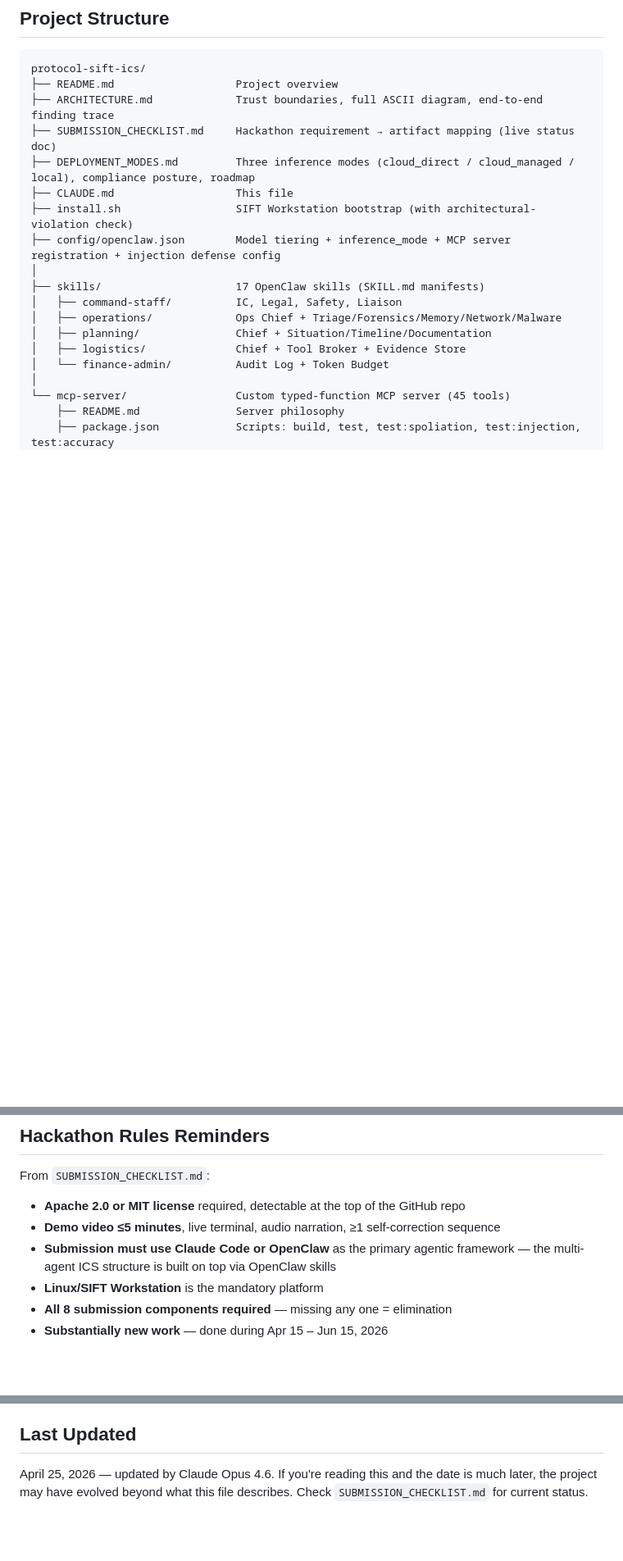
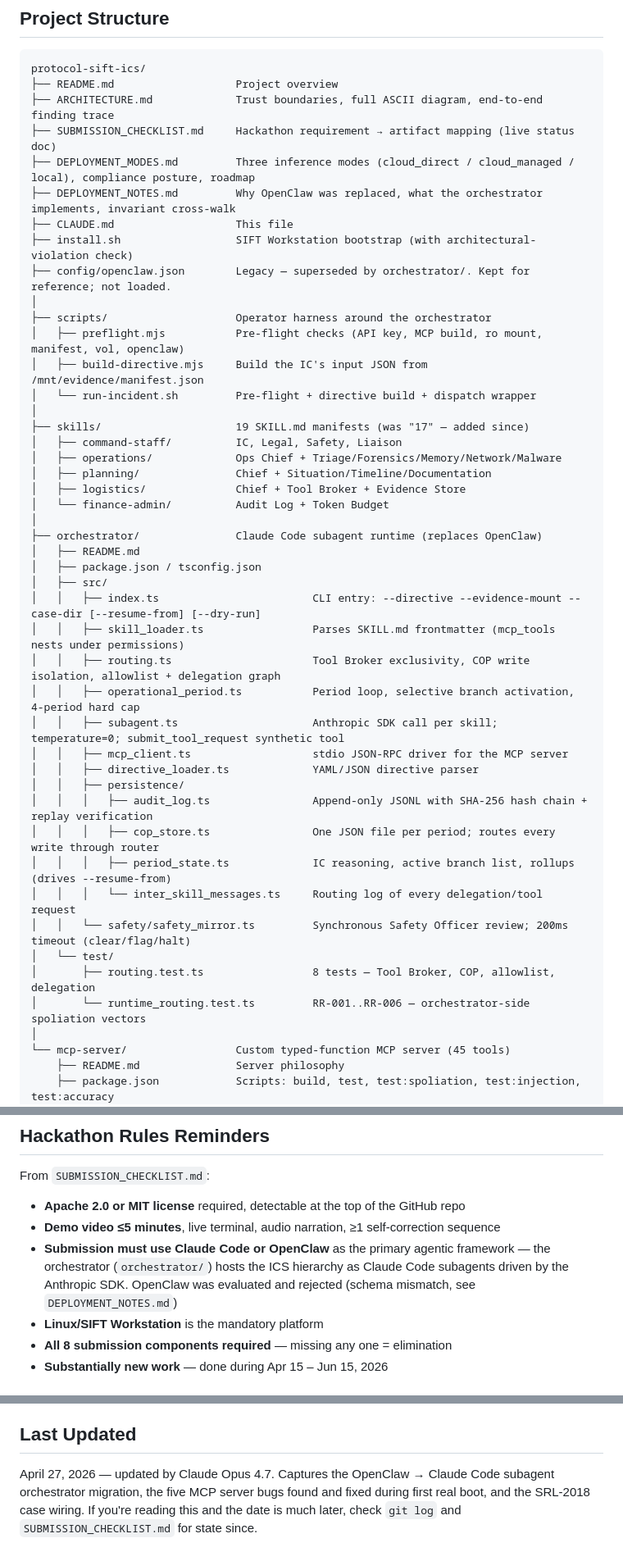
Before and after one commit to rjonhaas/SIFTics, a Markdown page: protocol-sift-ics/CLAUDE.md, 3 parts joined by grey strips. Shown at 82% size. Rendered like a GitHub page; blank space fills up the shorter version.

```diff
--- a/protocol-sift-ics/CLAUDE.md
+++ b/protocol-sift-ics/CLAUDE.md
@@ -85,16 +85,43 @@ protocol-sift-ics/
 ├── ARCHITECTURE.md             Trust boundaries, full ASCII diagram, end-to-end finding trace
 ├── SUBMISSION_CHECKLIST.md     Hackathon requirement → artifact mapping (live status doc)
 ├── DEPLOYMENT_MODES.md         Three inference modes (cloud_direct / cloud_managed / local), compliance posture, roadmap
+├── DEPLOYMENT_NOTES.md         Why OpenClaw was replaced, what the orchestrator implements, invariant cross-walk
 ├── CLAUDE.md                   This file
 ├── install.sh                  SIFT Workstation bootstrap (with architectural-violation check)
-├── config/openclaw.json        Model tiering + inference_mode + MCP server registration + injection defense config
+├── config/openclaw.json        Legacy — superseded by orchestrator/. Kept for reference; not loaded.
 │
-├── skills/                     17 OpenClaw skills (SKILL.md manifests)
+├── scripts/                    Operator harness around the orchestrator
+│   ├── preflight.mjs           Pre-flight checks (API key, MCP build, ro mount, manifest, vol, openclaw)
+│   ├── build-directive.mjs     Build the IC's input JSON from /mnt/evidence/manifest.json
+│   └── run-incident.sh         Pre-flight + directive build + dispatch wrapper
+│
+├── skills/                     19 SKILL.md manifests (was "17" — added since)
 │   ├── command-staff/          IC, Legal, Safety, Liaison
 │   ├── operations/             Ops Chief + Triage/Forensics/Memory/Network/Malware
 │   ├── planning/               Chief + Situation/Timeline/Documentation
 │   ├── logistics/              Chief + Tool Broker + Evidence Store
 │   └── finance-admin/          Audit Log + Token Budget
+│
+├── orchestrator/               Claude Code subagent runtime (replaces OpenClaw)
+│   ├── README.md
+│   ├── package.json / tsconfig.json
+│   ├── src/
+│   │   ├── index.ts                        CLI entry: --directive --evidence-mount --case-dir [--resume-from] [--dry-run]
+│   │   ├── skill_loader.ts                 Parses SKILL.md frontmatter (mcp_tools nests under permissions)
+│   │   ├── routing.ts                      Tool Broker exclusivity, COP write isolation, allowlist + delegation graph
+│   │   ├── operational_period.ts           Period loop, selective branch activation, 4-period hard cap
+│   │   ├── subagent.ts                     Anthropic SDK call per skill; temperature=0; submit_tool_request synthetic tool
+│   │   ├── mcp_client.ts                   stdio JSON-RPC driver for the MCP server
+│   │   ├── directive_loader.ts             YAML/JSON directive parser
+│   │   ├── persistence/
+│   │   │   ├── audit_log.ts                Append-only JSONL with SHA-256 hash chain + replay verification
+│   │   │   ├── cop_store.ts                One JSON file per period; routes every write through router
+│   │   │   ├── period_state.ts             IC reasoning, active branch list, rollups (drives --resume-from)
+│   │   │   └── inter_skill_messages.ts     Routing log of every delegation/tool request
+│   │   └── safety/safety_mirror.ts         Synchronous Safety Officer review; 200ms timeout (clear/flag/halt)
+│   └── test/
+│       ├── routing.test.ts                 8 tests — Tool Broker, COP, allowlist, delegation
+│       └── runtime_routing.test.ts         RR-001..RR-006 — orchestrator-side spoliation vectors
 │
 └── mcp-server/                 Custom typed-function MCP server (45 tools)
     ├── README.md               Server philosophy
@@ -268,7 +301,7 @@ From `SUBMISSION_CHECKLIST.md`:
 
 - **Apache 2.0 or MIT license** required, detectable at the top of the GitHub repo
 - **Demo video ≤5 minutes**, live terminal, audio narration, ≥1 self-correction sequence
-- **Submission must use Claude Code or OpenClaw** as the primary agentic framework — the multi-agent ICS structure is built on top via OpenClaw skills
+- **Submission must use Claude Code or OpenClaw** as the primary agentic framework — the orchestrator (`orchestrator/`) hosts the ICS hierarchy as Claude Code subagents driven by the Anthropic SDK. OpenClaw was evaluated and rejected (schema mismatch, see `DEPLOYMENT_NOTES.md`)
 - **Linux/SIFT Workstation** is the mandatory platform
 - **All 8 submission components required** — missing any one = elimination
 - **Substantially new work** — done during Apr 15 – Jun 15, 2026
@@ -284,4 +317,4 @@ If you're a Claude Code session and the user asks you something about this proje
 
 ## Last Updated
 
-April 25, 2026 — updated by Claude Opus 4.6. If you're reading this and the date is much later, the project may have evolved beyond what this file describes. Check `SUBMISSION_CHECKLIST.md` for current status.
+April 27, 2026 — updated by Claude Opus 4.7. Captures the OpenClaw → Claude Code subagent orchestrator migration, the five MCP server bugs found and fixed during first real boot, and the SRL-2018 case wiring. If you're reading this and the date is much later, check `git log` and `SUBMISSION_CHECKLIST.md` for state since.
```
Also changed, not shown: other parts of protocol-sift-ics/CLAUDE.md (+18 -12 lines).
